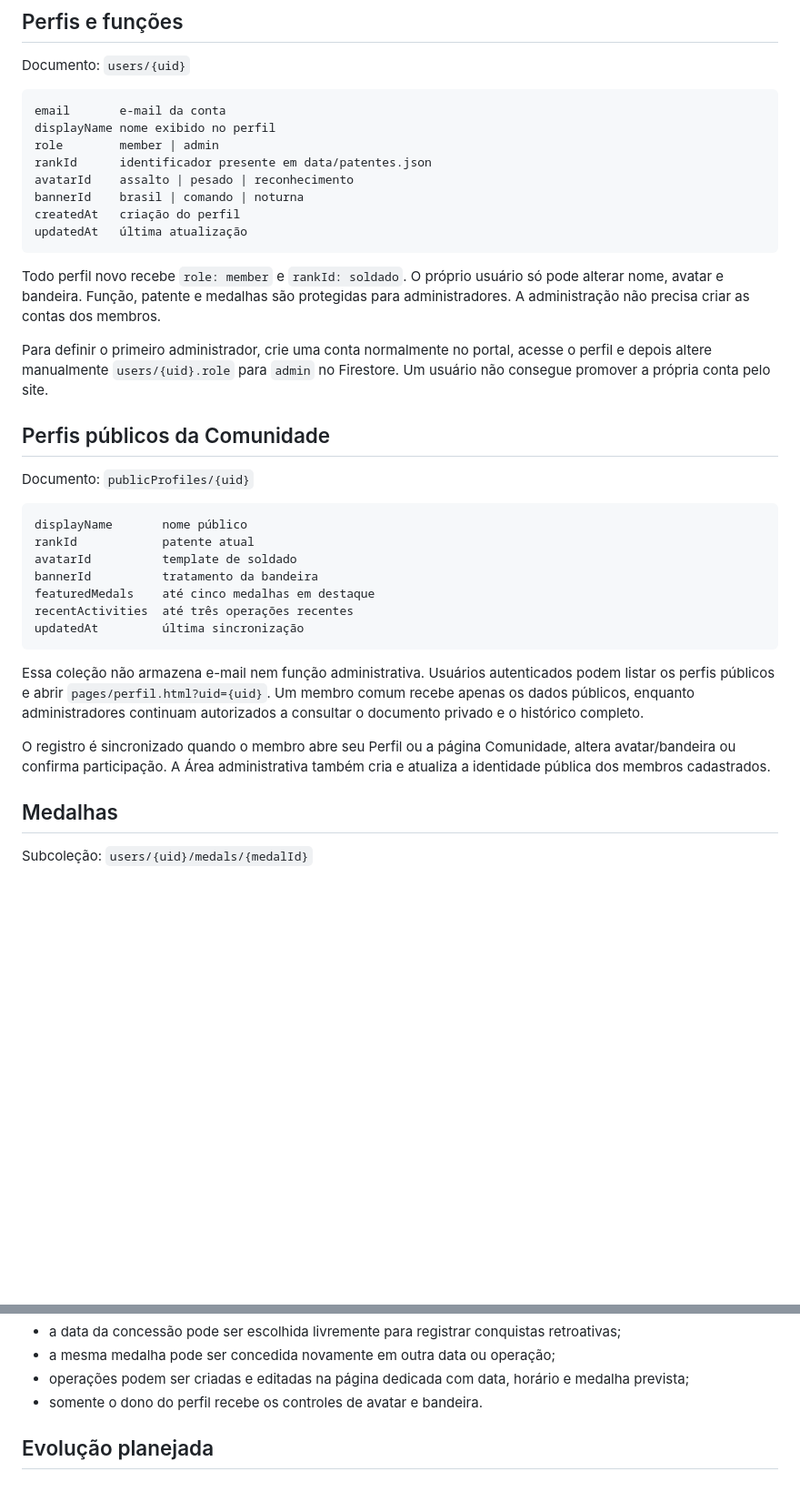
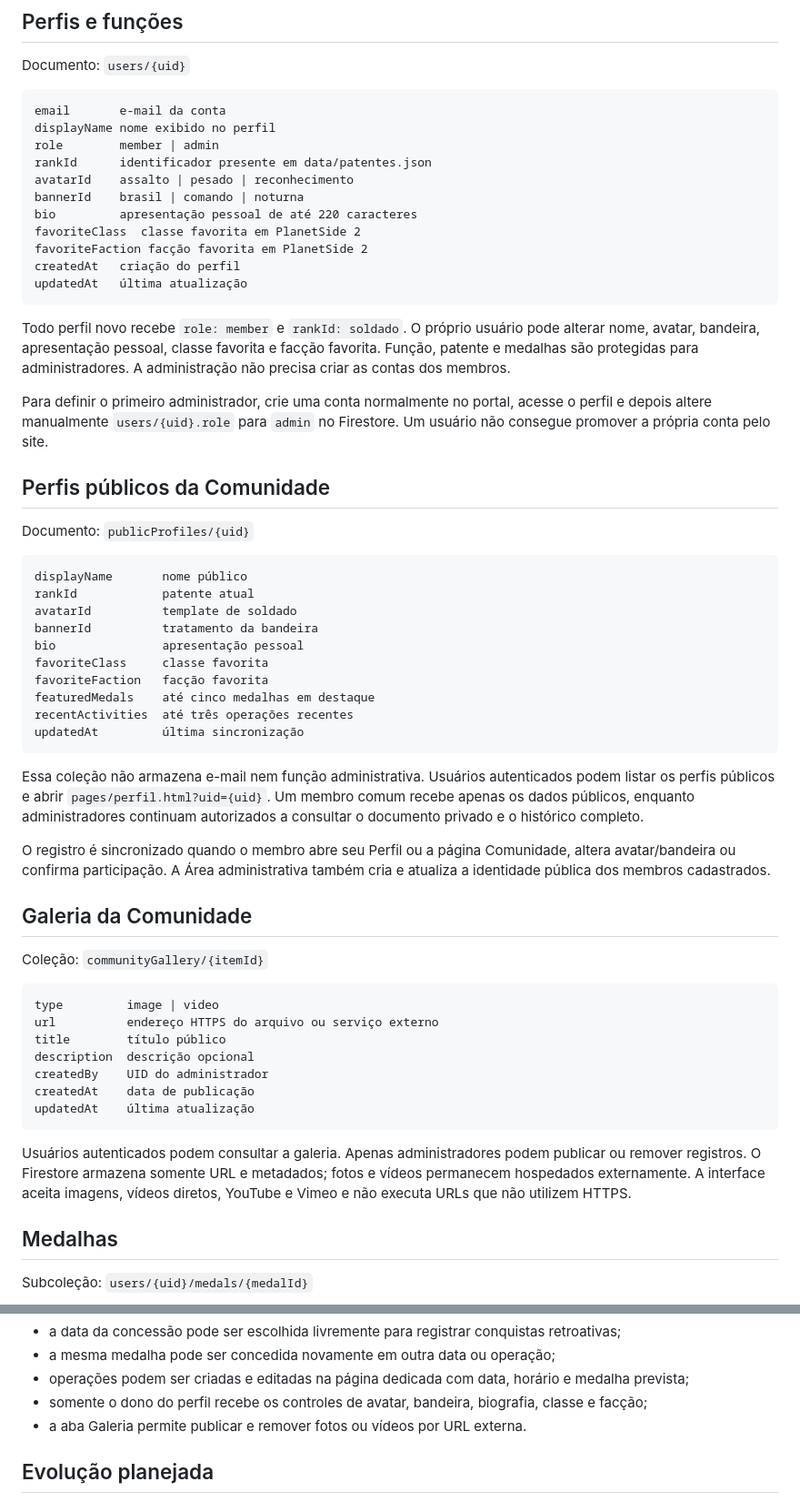
Before and after one commit to EXBRClub/Home-page, a Markdown page: FIREBASE.md, 2 parts joined by grey strips. Shown at 91% size. Rendered like a GitHub page; blank space fills up the shorter version.

Commit message:
feat: adiciona perfis detalhados e galeria comunitária

````diff
--- a/FIREBASE.md
+++ b/FIREBASE.md
@@ -22,11 +22,14 @@ role        member | admin
 rankId      identificador presente em data/patentes.json
 avatarId    assalto | pesado | reconhecimento
 bannerId    brasil | comando | noturna
+bio         apresentação pessoal de até 220 caracteres
+favoriteClass  classe favorita em PlanetSide 2
+favoriteFaction facção favorita em PlanetSide 2
 createdAt   criação do perfil
 updatedAt   última atualização
 ```
 
-Todo perfil novo recebe `role: member` e `rankId: soldado`. O próprio usuário só pode alterar nome, avatar e bandeira. Função, patente e medalhas são protegidas para administradores. A administração não precisa criar as contas dos membros.
+Todo perfil novo recebe `role: member` e `rankId: soldado`. O próprio usuário pode alterar nome, avatar, bandeira, apresentação pessoal, classe favorita e facção favorita. Função, patente e medalhas são protegidas para administradores. A administração não precisa criar as contas dos membros.
 
 Para definir o primeiro administrador, crie uma conta normalmente no portal, acesse o perfil e depois altere manualmente `users/{uid}.role` para `admin` no Firestore. Um usuário não consegue promover a própria conta pelo site.
 
@@ -39,6 +42,9 @@ displayName       nome público
 rankId            patente atual
 avatarId          template de soldado
 bannerId          tratamento da bandeira
+bio               apresentação pessoal
+favoriteClass     classe favorita
+favoriteFaction   facção favorita
 featuredMedals    até cinco medalhas em destaque
 recentActivities  até três operações recentes
 updatedAt         última sincronização
@@ -47,6 +53,22 @@ updatedAt         última sincronização
 Essa coleção não armazena e-mail nem função administrativa. Usuários autenticados podem listar os perfis públicos e abrir `pages/perfil.html?uid={uid}`. Um membro comum recebe apenas os dados públicos, enquanto administradores continuam autorizados a consultar o documento privado e o histórico completo.
 
 O registro é sincronizado quando o membro abre seu Perfil ou a página Comunidade, altera avatar/bandeira ou confirma participação. A Área administrativa também cria e atualiza a identidade pública dos membros cadastrados.
+
+## Galeria da Comunidade
+
+Coleção: `communityGallery/{itemId}`
+
+```text
+type         image | video
+url          endereço HTTPS do arquivo ou serviço externo
+title        título público
+description  descrição opcional
+createdBy    UID do administrador
+createdAt    data de publicação
+updatedAt    última atualização
+```
+
+Usuários autenticados podem consultar a galeria. Apenas administradores podem publicar ou remover registros. O Firestore armazena somente URL e metadados; fotos e vídeos permanecem hospedados externamente. A interface aceita imagens, vídeos diretos, YouTube e Vimeo e não executa URLs que não utilizem HTTPS.
 
 ## Medalhas
 
@@ -106,7 +128,8 @@ Rota protegida: `pages/admin.html`
 - a data da concessão pode ser escolhida livremente para registrar conquistas retroativas;
 - a mesma medalha pode ser concedida novamente em outra data ou operação;
 - operações podem ser criadas e editadas na página dedicada com data, horário e medalha prevista;
-- somente o dono do perfil recebe os controles de avatar e bandeira.
+- somente o dono do perfil recebe os controles de avatar, bandeira, biografia, classe e facção;
+- a aba Galeria permite publicar e remover fotos ou vídeos por URL externa.
 
 ## Evolução planejada
 
````
